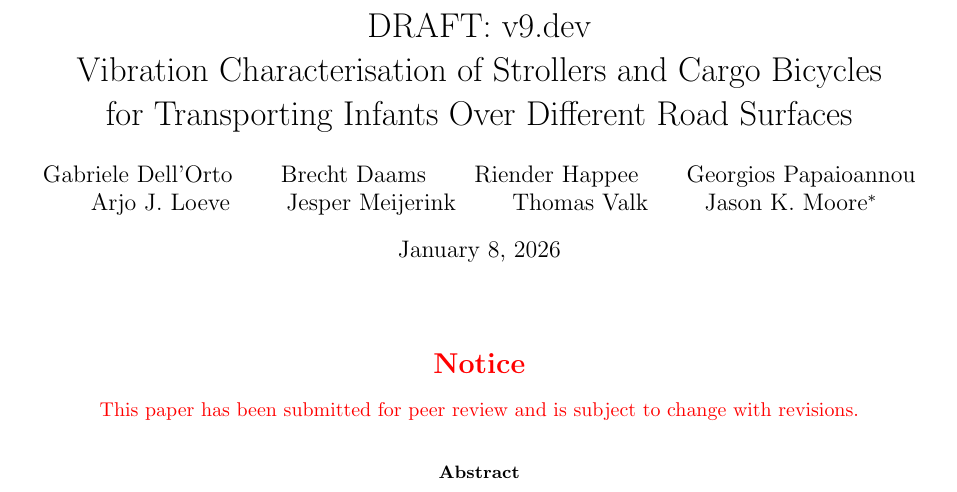
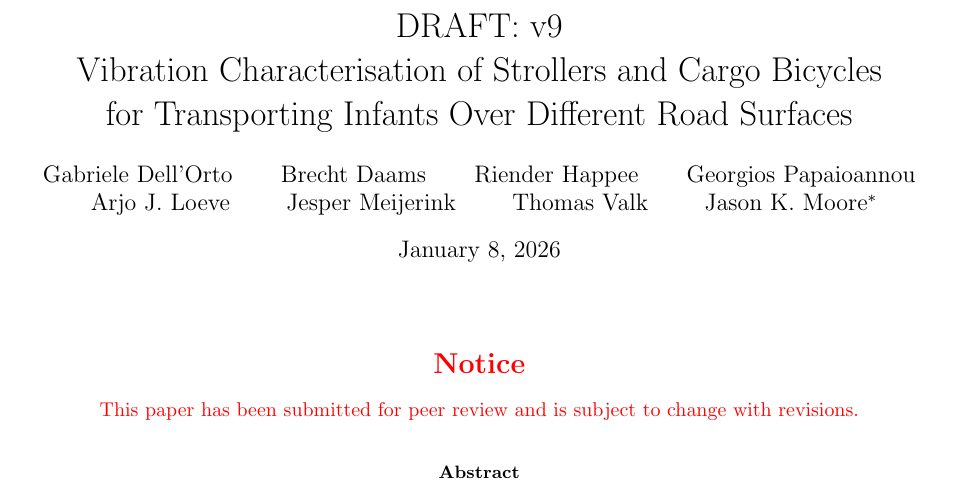
Before and after one commit to mechmotum/baby-vibration, a LaTeX paper (main.tex): part of page 1 of 32, cut so that both start at the same text. Compiled offline with pdfLaTeX.

Commit message:
Version 9.

```diff
--- a/main.tex
+++ b/main.tex
@@ -50,7 +50,7 @@
 \def\mps{\meter\per\second}
 
 \title{
-  DRAFT: v9.dev \\
+  DRAFT: v9 \\
   Vibration Characterisation of Strollers and Cargo Bicycles\\
   for Transporting Infants Over Different Road Surfaces
 }
```
Also changed, not shown: supplementary.tex (+1 -1 lines).
